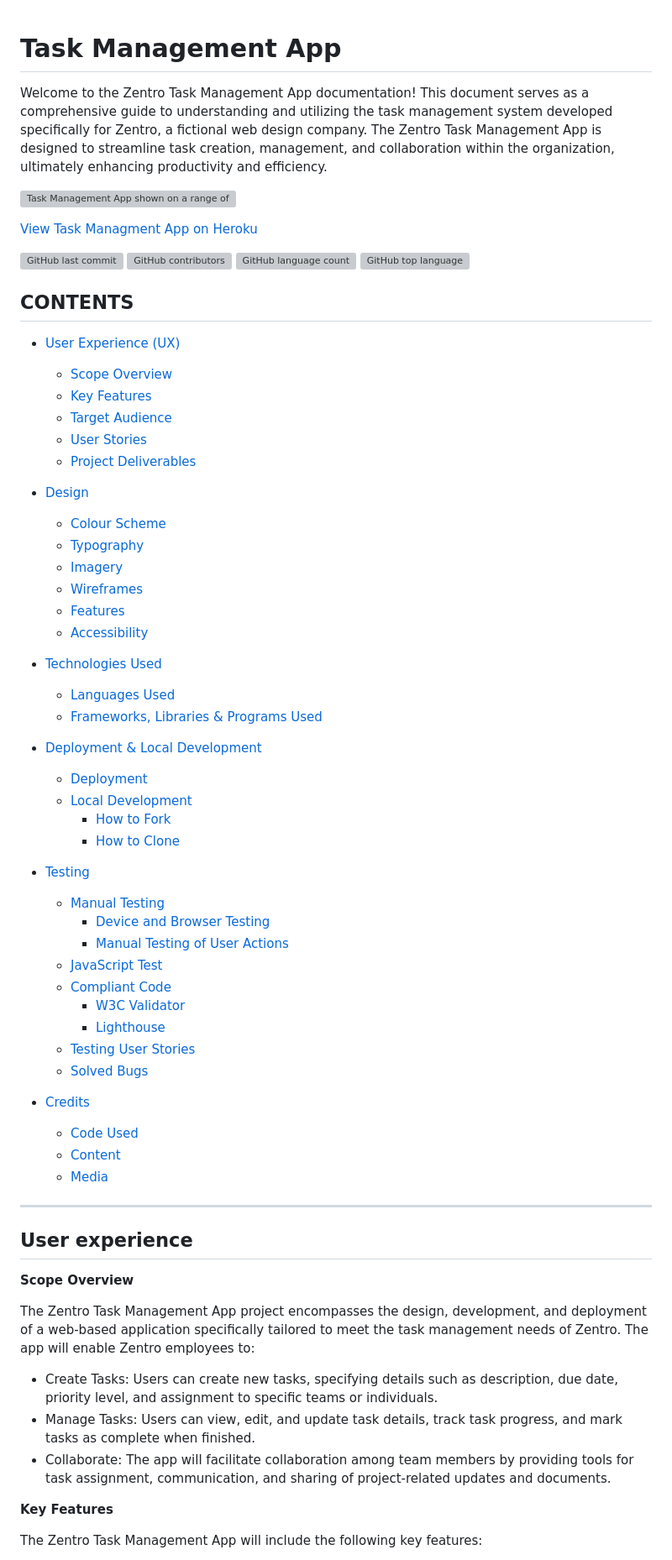
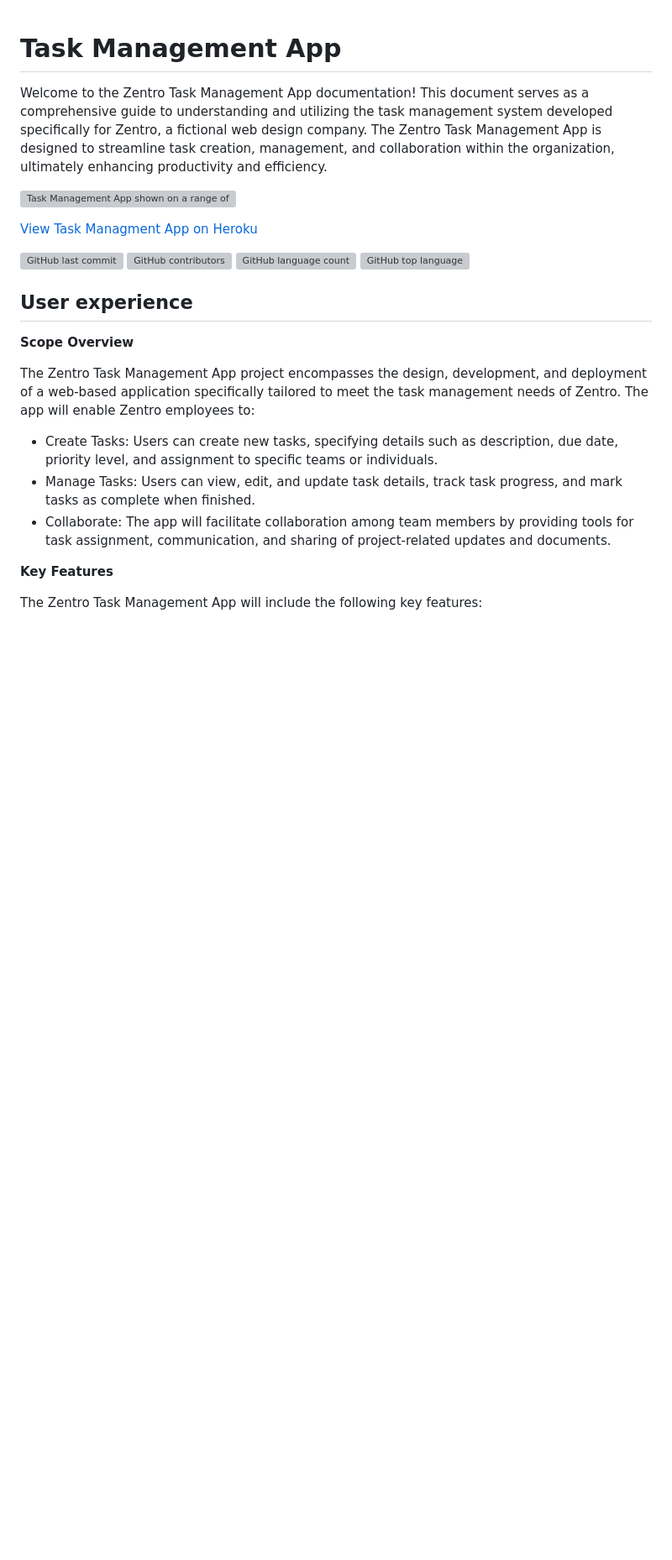
Before and after one commit to JuliaLavagnini/tm-app, a Markdown page: README.md, the part around the change. Shown: that part at 84% size. Rendered like a GitHub page; blank space fills up the shorter version; grey boxes are pictures that could not be loaded.

```diff
--- a/README.md
+++ b/README.md
@@ -10,51 +10,6 @@ Welcome to the Zentro Task Management App documentation! This document serves as
 ![GitHub contributors](https://img.shields.io/github/contributors/JuliaLavagnini/tm-app?color=orange)
 ![GitHub language count](https://img.shields.io/github/languages/count/JuliaLavagnini/tm-app?color=yellow)
 ![GitHub top language](https://img.shields.io/github/languages/top/JuliaLavagnini/tm-app?color=green)
-
-## CONTENTS
-
-* [User Experience (UX)](#User-Experience-(UX))
-  * [Scope Overview](#Scope-Overview)
-  * [Key Features](#Key-Features)
-  * [Target Audience](#Target-Audience)
-  * [User Stories](#User-Stories)
-  * [Project Deliverables](#Project-Deliverables)
-
-* [Design](#Design)
-  * [Colour Scheme](#Colour-Scheme)
-  * [Typography](#Typography)
-  * [Imagery](#Imagery)
-  * [Wireframes](#Wireframes)
-  * [Features](#Features)
-  * [Accessibility](#Accessibility)
-
-* [Technologies Used](#Technologies-Used)
-  * [Languages Used](#Languages-Used)
-  * [Frameworks, Libraries & Programs Used](#Frameworks,-Libraries-&-Programs-Used)
-
-* [Deployment & Local Development](#Deployment-&-Local-Development)
-  * [Deployment](#Deployment)
-  * [Local Development](#Local-Development)
-    * [How to Fork](#How-to-Fork)
-    * [How to Clone](#How-to-Clone)
-
-* [Testing](#Testing)
-  * [Manual Testing](#Manual-Testing)
-    * [Device and Browser Testing](#Device-and-Browser-Testing)
-    * [Manual Testing of User Actions](#Manual-Testing-of-User-Actions)
-  * [JavaScript Test](#JavaScript-Test)
-  * [Compliant Code](#Compliant-Code)
-    * [W3C Validator](#W3C-Validator)
-    * [Lighthouse](#Lighthouse)
-  * [Testing User Stories](#Testing-User-Stories)
-  * [Solved Bugs](#Solved-Bugs)
-
-* [Credits](#Credits)
-  * [Code Used](#Code-Used)
-  * [Content](#Content)
-  * [Media](#Media)
-
----
 
 ## User experience
 
```
